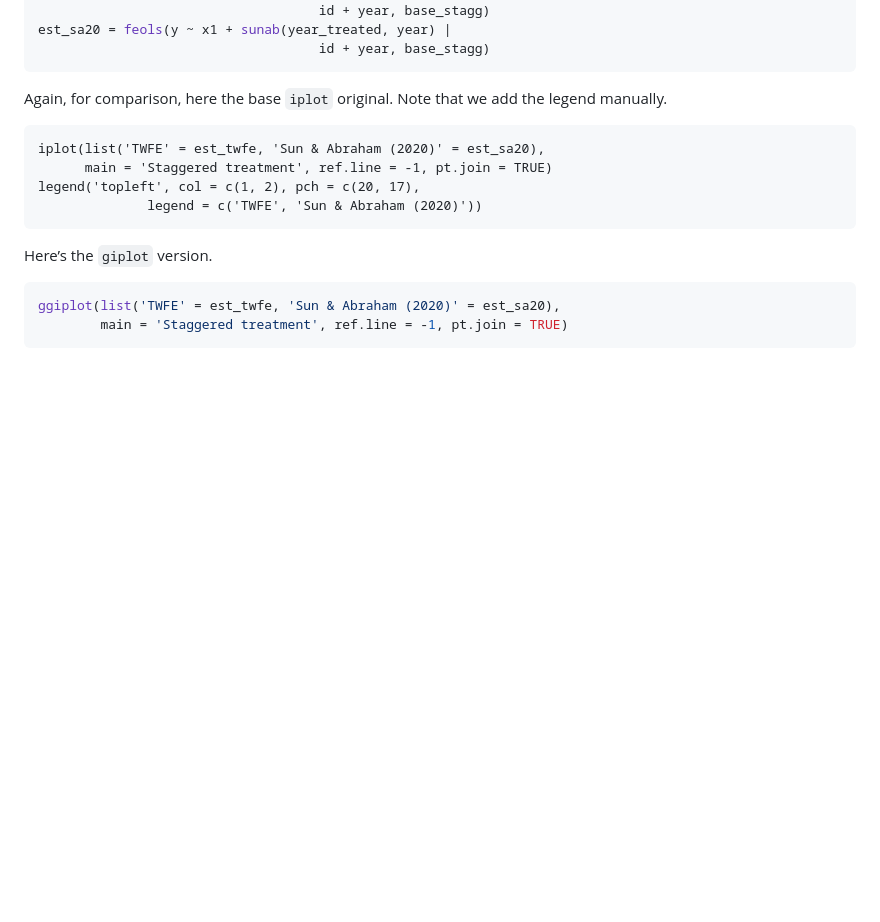
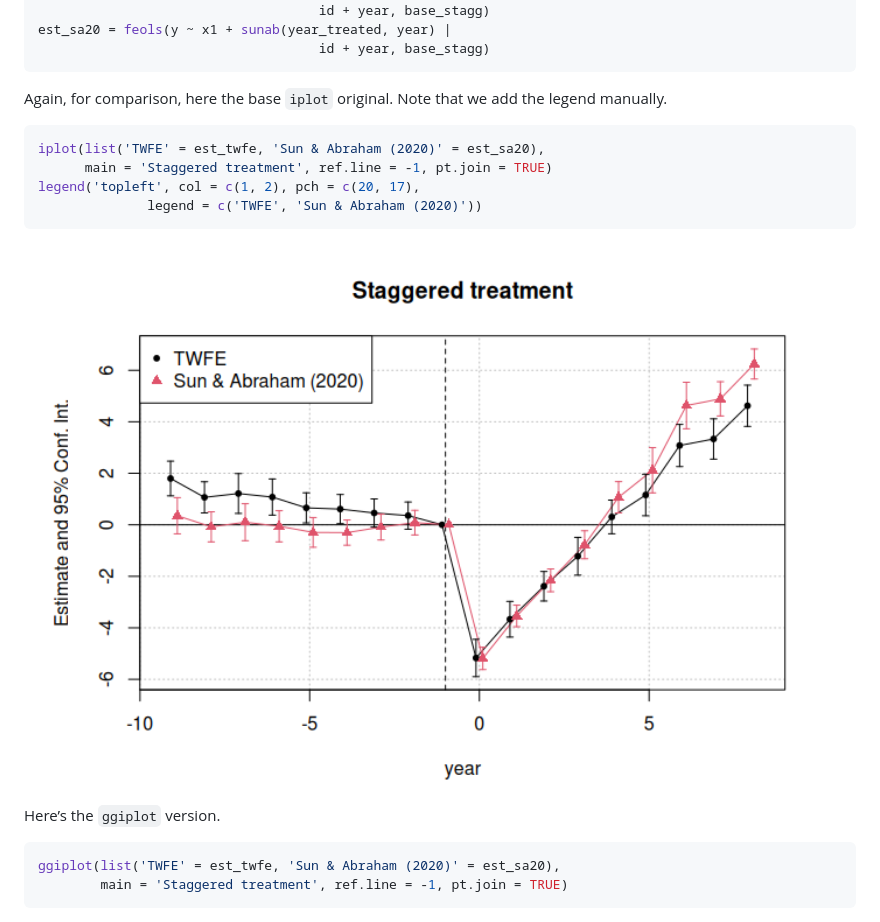
Before and after one commit to grantmcdermott/ggfixest, a Markdown page: README.md, the part around the change. Drawn GitHub-style; pictures changed too: man/figures/README-stagg_iplot-1.png (added); blank space fills up the shorter version.

Commit message:
Fix code chunk leader

````diff
--- a/README.md
+++ b/README.md
@@ -130,14 +130,16 @@ est_sa20 = feols(y ~ x1 + sunab(year_treated, year) |
 Again, for comparison, here the base `iplot` original. Note that we add
 the legend manually.
 
-``` stagg_iplot
+``` r
 iplot(list('TWFE' = est_twfe, 'Sun & Abraham (2020)' = est_sa20),
       main = 'Staggered treatment', ref.line = -1, pt.join = TRUE)
 legend('topleft', col = c(1, 2), pch = c(20, 17),
               legend = c('TWFE', 'Sun & Abraham (2020)'))
 ```
 
-Here’s the `giplot` version.
+<img src="man/figures/README-stagg_iplot-1.png" width="100%" />
+
+Here’s the `ggiplot` version.
 
 ``` r
 ggiplot(list('TWFE' = est_twfe, 'Sun & Abraham (2020)' = est_sa20),
````
Also changed, not shown: 1 other file.
